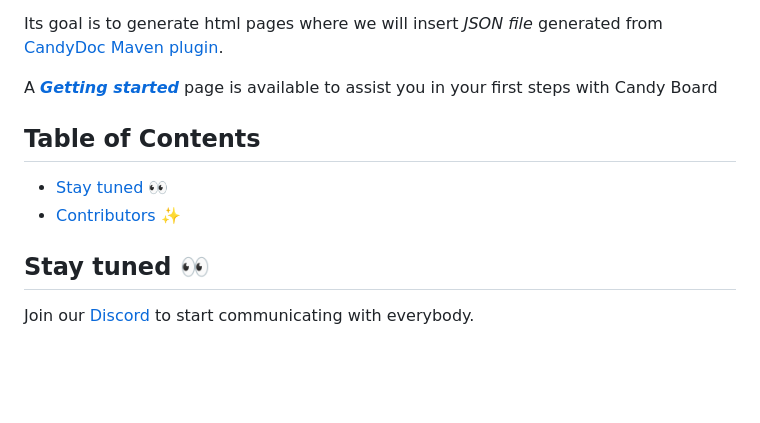
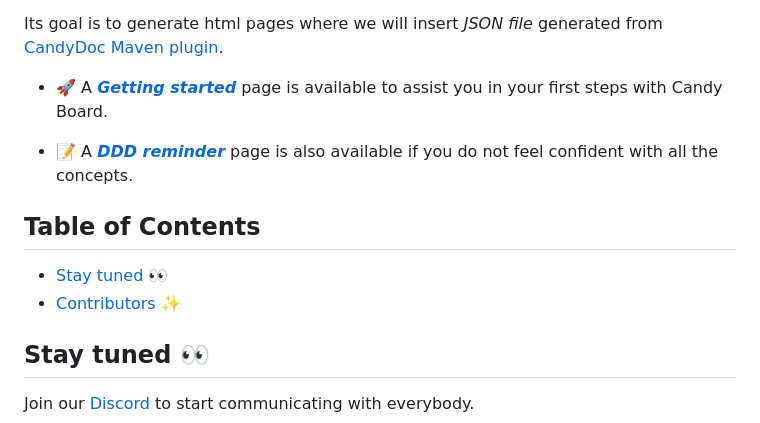
Before and after one commit to Candy-Doc/candy-board, a Markdown page: README.md, the part around the change. Drawn GitHub-style; blank space fills up the shorter version.

Commit message:
:memo: docs: enhance readme

```diff
--- a/README.md
+++ b/README.md
@@ -23,7 +23,10 @@
 
 Its goal is to generate html pages where we will insert _JSON file_ generated from [CandyDoc Maven plugin](https://github.com/Candy-Doc/candy-doc-maven-plugin).
 
-A [**_Getting started_**](public/markdown/GETTING_STARTED.md) page is available to assist you in your first steps with Candy Board
+- 🚀 A [**_Getting started_**](public/markdown/GETTING_STARTED.md) page is available to assist you in your first steps with Candy Board.
+
+- 📝 A [**_DDD reminder_**](public/markdown/DDD.md) page is also available
+if you do not feel confident with all the concepts.
 
 <!-- START doctoc generated TOC please keep comment here to allow auto update -->
 <!-- DON'T EDIT THIS SECTION, INSTEAD RE-RUN doctoc TO UPDATE -->
@@ -33,6 +36,7 @@ A [**_Getting started_**](public/markdown/GETTING_STARTED.md) page is available
 - [Contributors ✨](#contributors-)
 
 <!-- END doctoc generated TOC please keep comment here to allow auto update -->
+
 
 ## Stay tuned 👀
 
```
